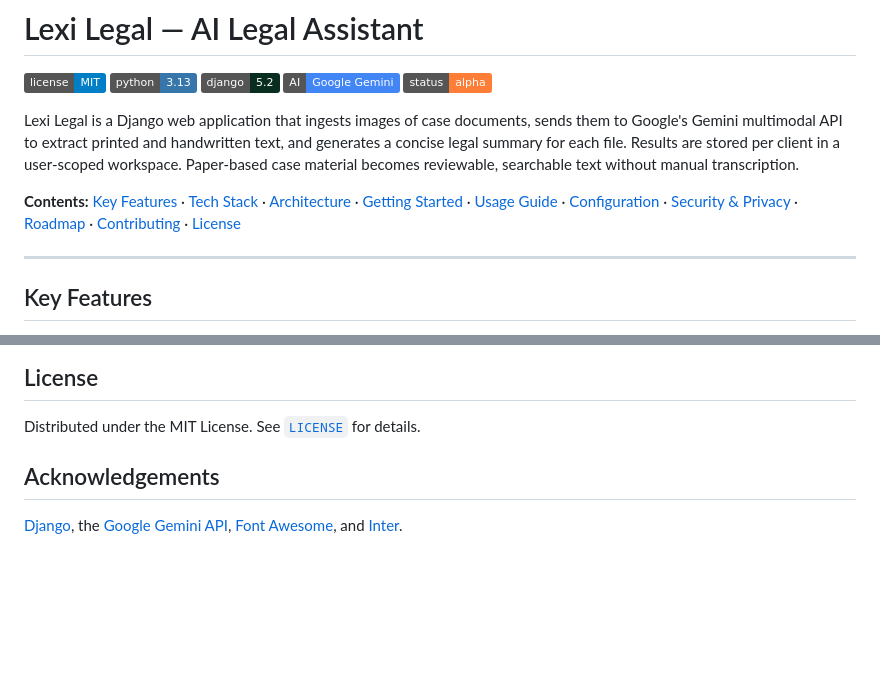
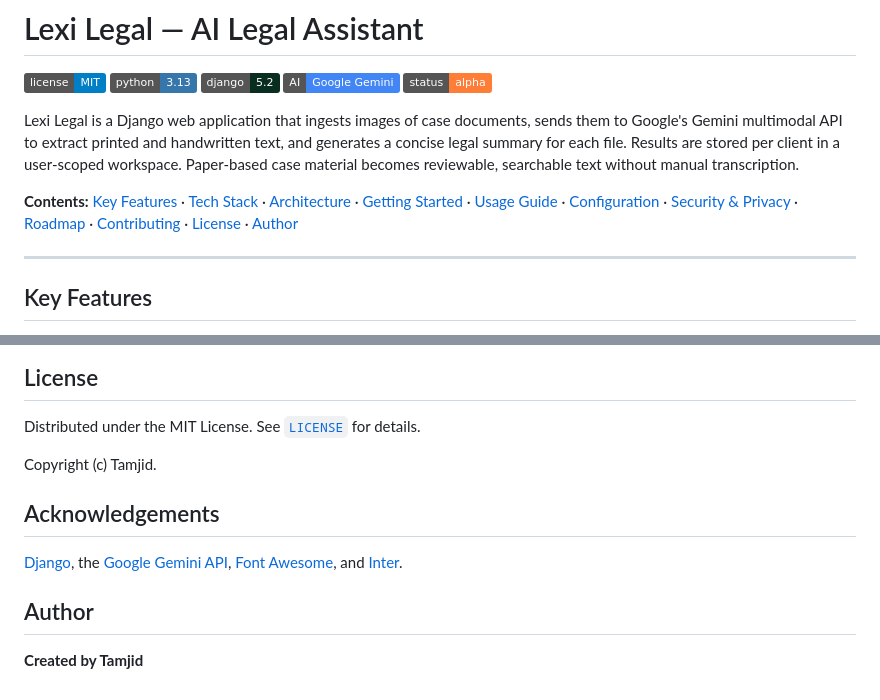
Before and after one commit to iamtamjid/Lexi-Legal---AI-Legal-Assistant, a Markdown page: README.md, 2 parts joined by grey strips. Rendered like a GitHub page; badges without logos; blank space fills up the shorter version.

```diff
--- a/README.md
+++ b/README.md
@@ -8,7 +8,7 @@
 
 Lexi Legal is a Django web application that ingests images of case documents, sends them to Google's Gemini multimodal API to extract printed and handwritten text, and generates a concise legal summary for each file. Results are stored per client in a user-scoped workspace. Paper-based case material becomes reviewable, searchable text without manual transcription.
 
-**Contents:** [Key Features](#key-features) · [Tech Stack](#tech-stack) · [Architecture](#architecture) · [Getting Started](#getting-started) · [Usage Guide](#usage-guide) · [Configuration](#configuration--environment-variables) · [Security & Privacy](#security--privacy) · [Roadmap](#roadmap) · [Contributing](#contributing) · [License](#license)
+**Contents:** [Key Features](#key-features) · [Tech Stack](#tech-stack) · [Architecture](#architecture) · [Getting Started](#getting-started) · [Usage Guide](#usage-guide) · [Configuration](#configuration--environment-variables) · [Security & Privacy](#security--privacy) · [Roadmap](#roadmap) · [Contributing](#contributing) · [License](#license) · [Author](#author)
 
 ---
 
@@ -371,6 +371,12 @@ Do not include secrets, uploaded documents, databases, or virtual environments i
 
 Distributed under the MIT License. See [`LICENSE`](LICENSE) for details.
 
+Copyright (c) Tamjid.
+
 ## Acknowledgements
 
 [Django](https://www.djangoproject.com/), the [Google Gemini API](https://ai.google.dev/), [Font Awesome](https://fontawesome.com/), and [Inter](https://rsms.me/inter/).
+
+## Author
+
+**Created by Tamjid**
```
